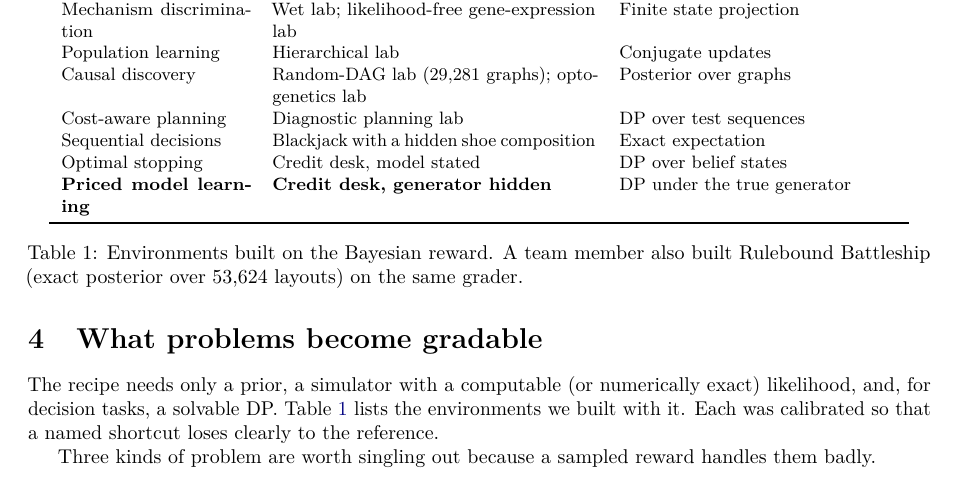
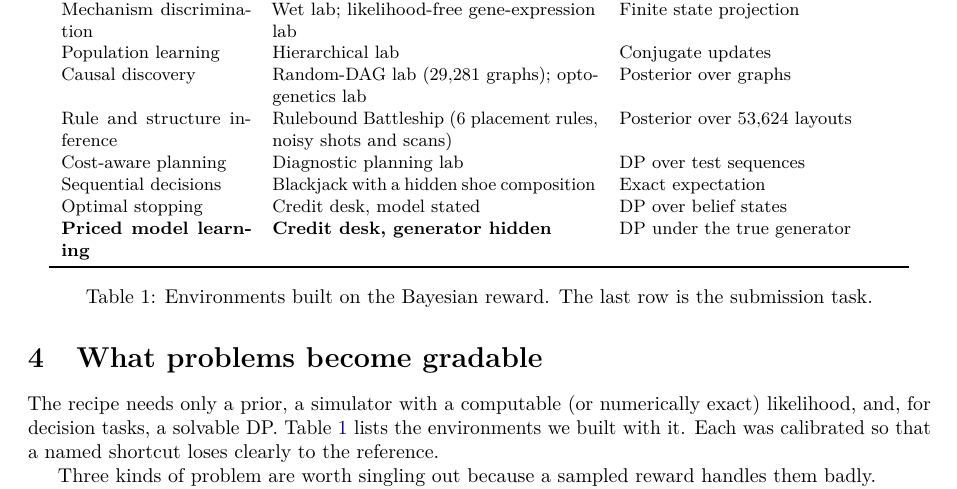
Before and after one commit to PlayerPlanet/3-sigma-junction26, a LaTeX paper (paper/main.tex): part of page 4 of 10, cut so that both start at the same text. Compiled offline with pdfLaTeX.

Commit message:
Paper: Rulebound Battleship as its own row in Table 1
Co-Authored-By: Claude Opus 5.5 <noreply@anthropic.com>
Claude-Session: https://claude.ai/code/session_0134u32Xawxz24BzSPpeqz2d

```diff
--- a/paper/main.tex
+++ b/paper/main.tex
@@ -279,14 +279,14 @@ Fault diagnosis & Chemistry lab (Arrhenius kinetics, 7 faults) & Posterior by en
 Mechanism discrimination & Wet lab; likelihood-free gene-expression lab & Finite state projection \\
 Population learning & Hierarchical lab & Conjugate updates \\
 Causal discovery & Random-DAG lab (29{,}281 graphs); optogenetics lab & Posterior over graphs \\
+Rule and structure inference & Rulebound Battleship (6 placement rules, noisy shots and scans) & Posterior over 53{,}624 layouts \\
 Cost-aware planning & Diagnostic planning lab & DP over test sequences \\
 Sequential decisions & Blackjack with a hidden shoe composition & Exact expectation \\
 Optimal stopping & Credit desk, model stated & DP over belief states \\
 \textbf{Priced model learning} & \textbf{Credit desk, generator hidden} & DP under the true generator \\
 \bottomrule
 \end{tabular}
-\caption{Environments built on the Bayesian reward. A team member also built Rulebound
-Battleship (exact posterior over 53{,}624 layouts) on the same grader.}
+\caption{Environments built on the Bayesian reward. The last row is the submission task.}
 \label{tab:envs}
 \end{table}
 
```
Also changed, not shown: paper/3sigma-whitepaper.pdf.
